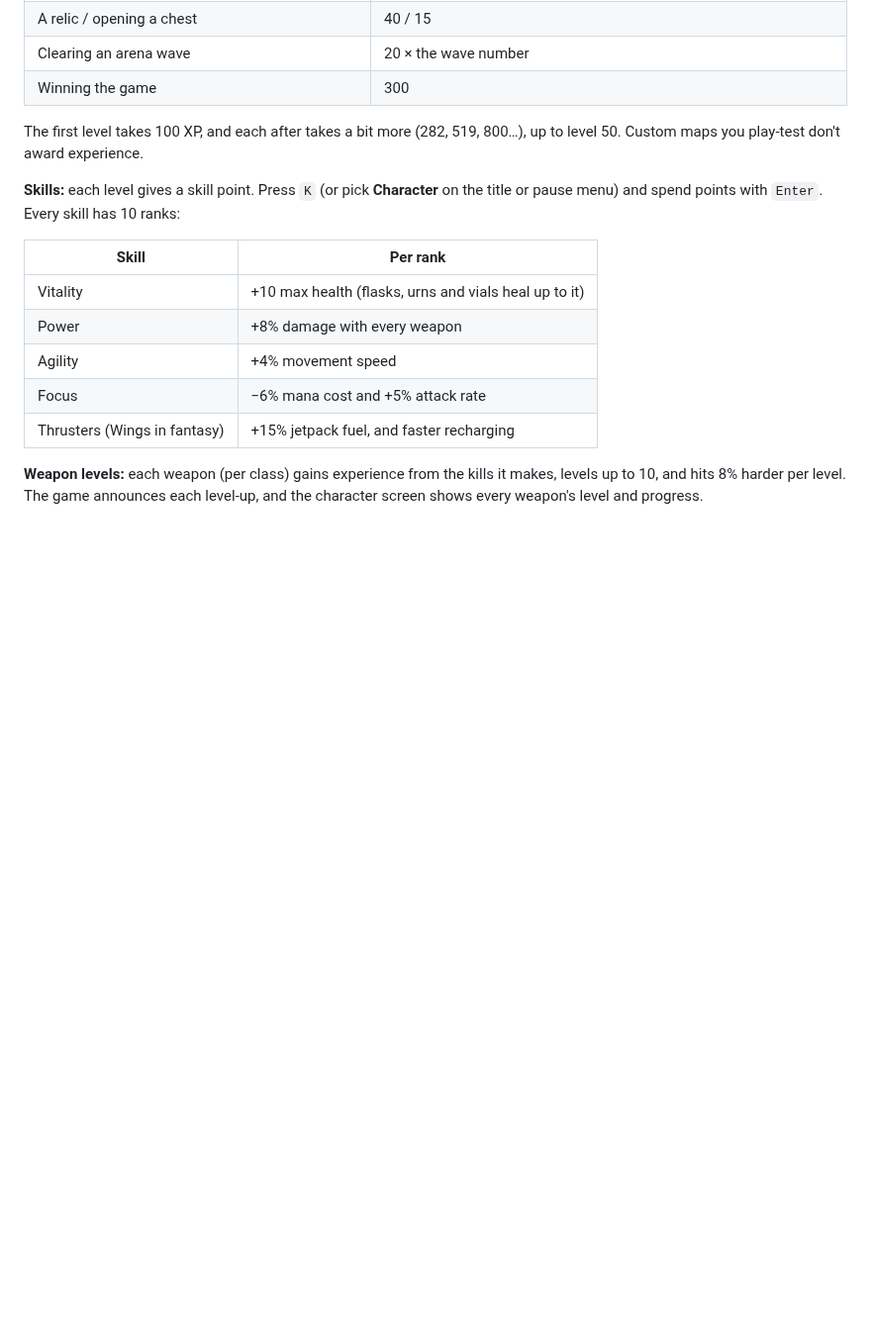
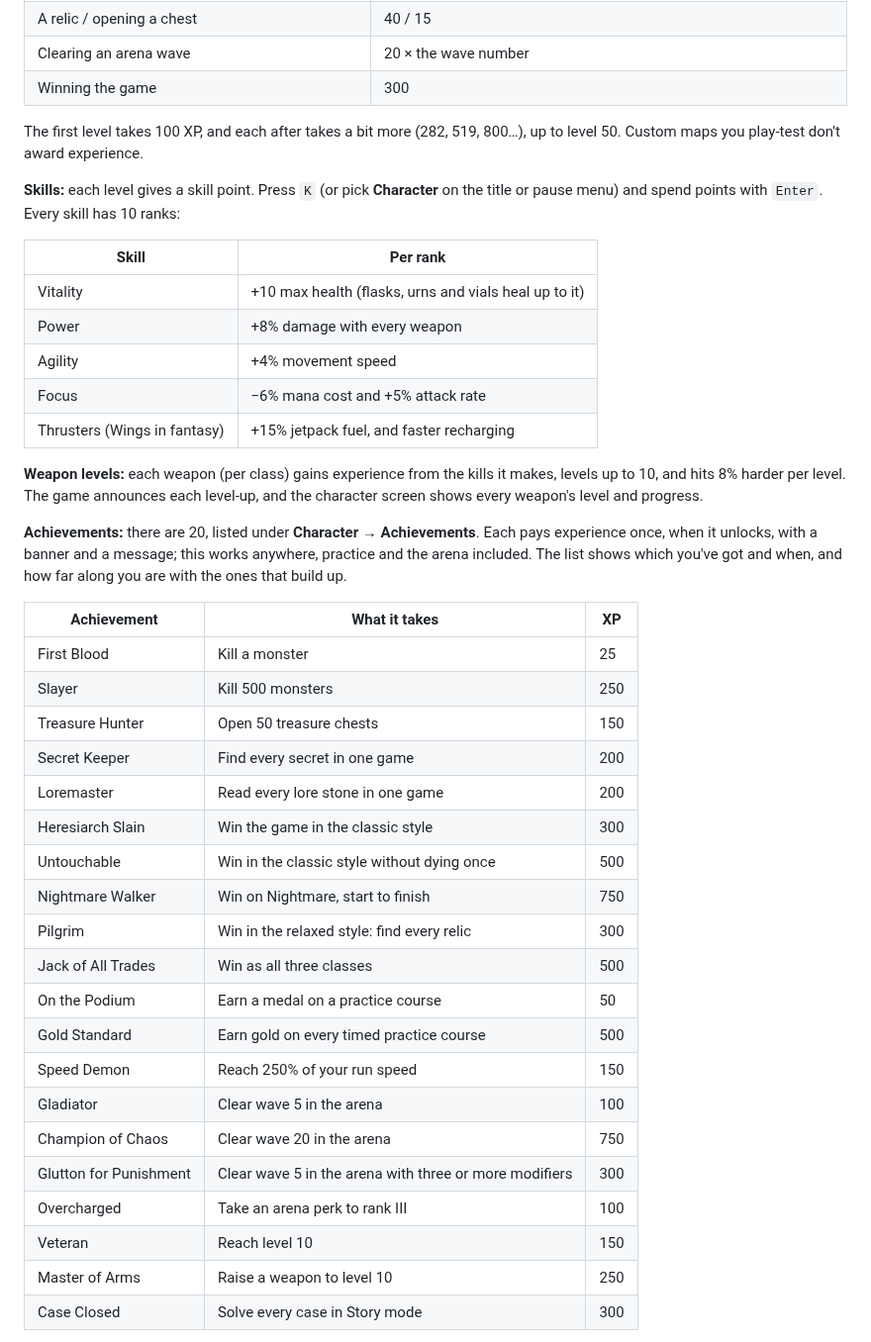
Before and after one commit to adamfoxdev/classic_doom_clone_cheap_pc, a Markdown page: README.md, the part around one of its changes. Shown at 99% size. Rendered like a GitHub page; blank space fills up the shorter version.

```diff
--- a/README.md
+++ b/README.md
@@ -583,3 +583,30 @@ points with `Enter`. Every skill has 10 ranks:
 harder per level. The game announces each level-up, and the character screen shows every weapon's level and
 progress.
 
+**Achievements:** there are 20, listed under **Character → Achievements**. Each pays experience once, when it
+unlocks, with a banner and a message; this works anywhere, practice and the arena included. The list shows which
+you've got and when, and how far along you are with the ones that build up.
+
+| Achievement | What it takes | XP |
+|---|---|---|
+| First Blood | Kill a monster | 25 |
+| Slayer | Kill 500 monsters | 250 |
+| Treasure Hunter | Open 50 treasure chests | 150 |
+| Secret Keeper | Find every secret in one game | 200 |
+| Loremaster | Read every lore stone in one game | 200 |
+| Heresiarch Slain | Win the game in the classic style | 300 |
+| Untouchable | Win in the classic style without dying once | 500 |
+| Nightmare Walker | Win on Nightmare, start to finish | 750 |
+| Pilgrim | Win in the relaxed style: find every relic | 300 |
+| Jack of All Trades | Win as all three classes | 500 |
+| On the Podium | Earn a medal on a practice course | 50 |
+| Gold Standard | Earn gold on every timed practice course | 500 |
+| Speed Demon | Reach 250% of your run speed | 150 |
+| Gladiator | Clear wave 5 in the arena | 100 |
+| Champion of Chaos | Clear wave 20 in the arena | 750 |
+| Glutton for Punishment | Clear wave 5 in the arena with three or more modifiers | 300 |
+| Overcharged | Take an arena perk to rank III | 100 |
+| Veteran | Reach level 10 | 150 |
+| Master of Arms | Raise a weapon to level 10 | 250 |
+| Case Closed | Solve every case in Story mode | 300 |
+
```
Also changed, not shown: other parts of README.md (+14 -0 lines), docs/achievement_banner.png (added), docs/achievements.png (added), docs/character_screen.png, 7 other files.
